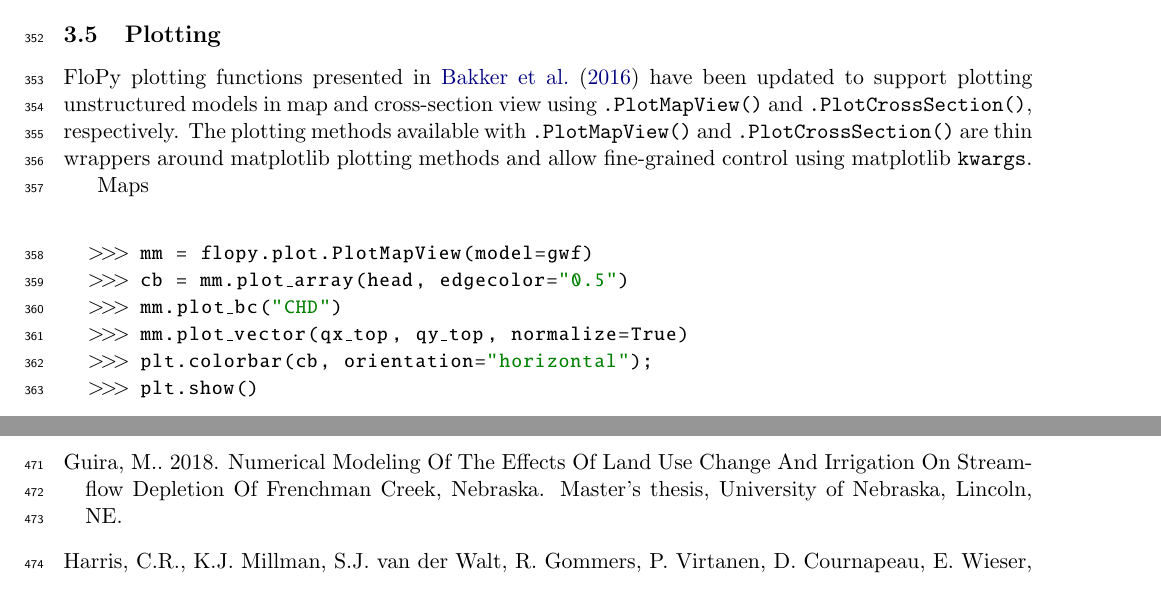
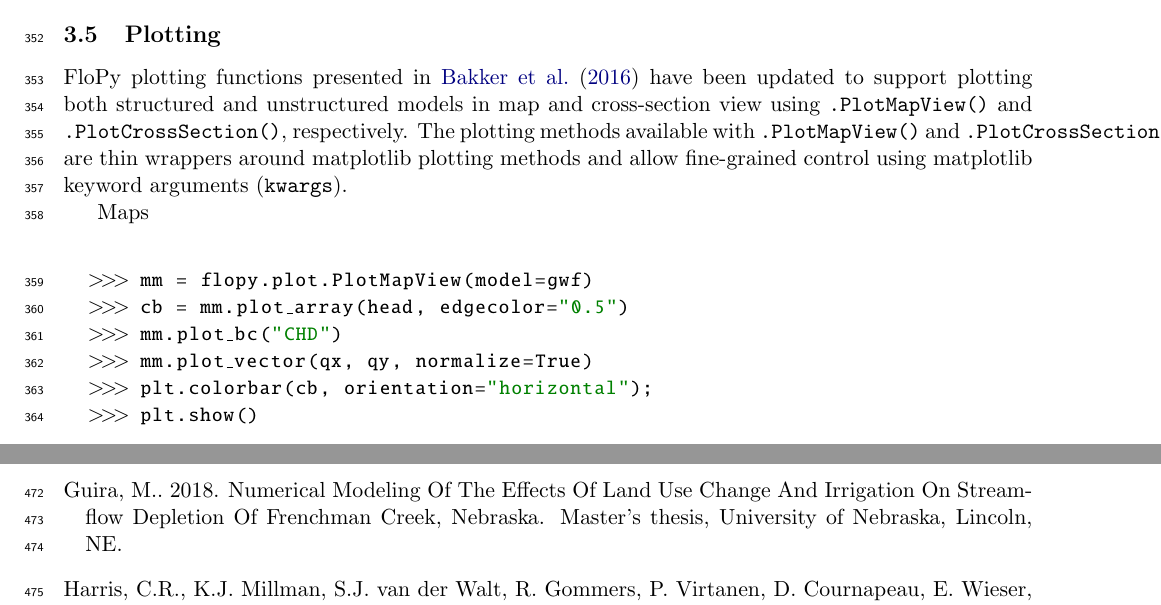
Before and after one commit to jdhughes-usgs/mf6-flopy, a LaTeX paper (doc/mf6-flopy.tex): two parts of pages 12 and 19 of 22, joined at a grey line, cut so that both start at the same text. Compiled offline with pdfLaTeX.

Commit message:
update plotting section

```diff
--- a/doc/mf6-flopy.tex
+++ b/doc/mf6-flopy.tex
@@ -362,7 +362,7 @@ Normal Termination
 
 \subsection{Plotting}
 
-FloPy plotting functions presented in \cite{bakker2016scripting} have been updated to support plotting unstructured models in map and cross-section view using \texttt{.PlotMapView()} and \texttt{.PlotCrossSection()}, respectively. The plotting methods available with \texttt{.PlotMapView()} and \texttt{.PlotCrossSection()} are thin wrappers around matplotlib plotting methods and allow fine-grained control using matplotlib \texttt{kwargs}.
+FloPy plotting functions presented in \cite{bakker2016scripting} have been updated to support plotting both structured and unstructured models in map and cross-section view using \texttt{.PlotMapView()} and \texttt{.PlotCrossSection()}, respectively. The plotting methods available with \texttt{.PlotMapView()} and \texttt{.PlotCrossSection()} are thin wrappers around matplotlib plotting methods and allow fine-grained control using matplotlib keyword arguments (\texttt{kwargs}).
 
 
 Maps
@@ -371,7 +371,7 @@ Maps
 >>> mm = flopy.plot.PlotMapView(model=gwf)
 >>> cb = mm.plot_array(head, edgecolor="0.5")
 >>> mm.plot_bc("CHD")
->>> mm.plot_vector(qx_top, qy_top, normalize=True)
+>>> mm.plot_vector(qx, qy, normalize=True)
 >>> plt.colorbar(cb, orientation="horizontal");
 >>> plt.show()
 \end{python}
```
